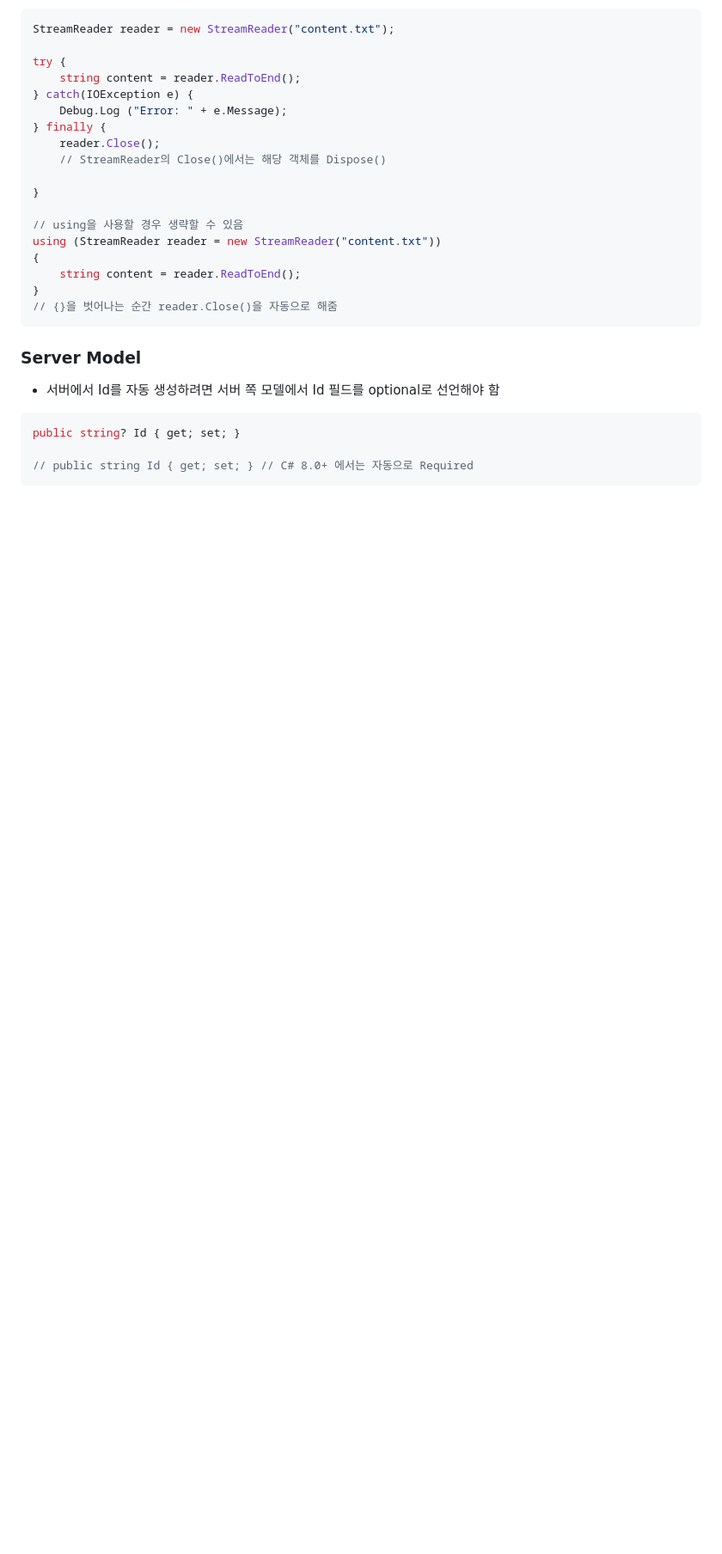
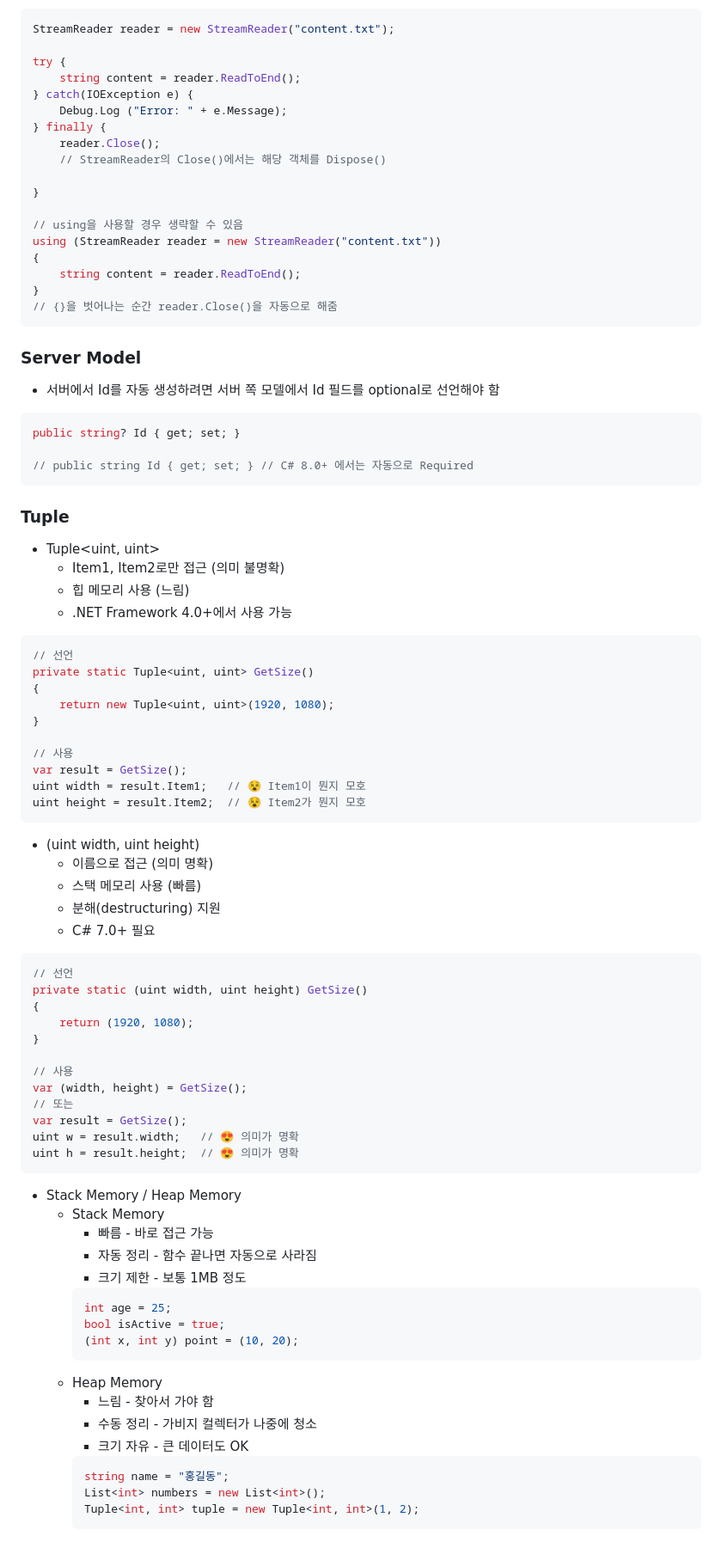
Before and after one commit to HJ0216/TIL, a Markdown page: C#.md, the part around the change. Shown at 86% size. Drawn GitHub-style; blank space fills up the shorter version.

Commit message:
📝Docs: C# 내용 추가
- Tuple

````diff
--- a/C#.md
+++ b/C#.md
@@ -1625,3 +1625,62 @@ public string? Id { get; set; }
 
 // public string Id { get; set; } // C# 8.0+ 에서는 자동으로 Required
 ```
+
+
+
+### Tuple
+* Tuple<uint, uint>
+    * Item1, Item2로만 접근 (의미 불명확)
+    * 힙 메모리 사용 (느림)
+    * .NET Framework 4.0+에서 사용 가능
+```cs
+// 선언
+private static Tuple<uint, uint> GetSize()
+{
+    return new Tuple<uint, uint>(1920, 1080);
+}
+
+// 사용
+var result = GetSize();
+uint width = result.Item1;   // 😵 Item1이 뭔지 모호
+uint height = result.Item2;  // 😵 Item2가 뭔지 모호
+```
+* (uint width, uint height)
+    * 이름으로 접근 (의미 명확)
+    * 스택 메모리 사용 (빠름)
+    * 분해(destructuring) 지원
+    * C# 7.0+ 필요
+```cs
+// 선언
+private static (uint width, uint height) GetSize()
+{
+    return (1920, 1080);
+}
+
+// 사용
+var (width, height) = GetSize();
+// 또는
+var result = GetSize();
+uint w = result.width;   // 😍 의미가 명확
+uint h = result.height;  // 😍 의미가 명확
+```
+
+* Stack Memory / Heap Memory
+    * Stack Memory
+        * 빠름 - 바로 접근 가능
+        * 자동 정리 - 함수 끝나면 자동으로 사라짐
+        * 크기 제한 - 보통 1MB 정도
+        ```cs
+        int age = 25;
+        bool isActive = true;
+        (int x, int y) point = (10, 20);
+        ```
+    * Heap Memory
+        * 느림 - 찾아서 가야 함
+        * 수동 정리 - 가비지 컬렉터가 나중에 청소
+        * 크기 자유 - 큰 데이터도 OK
+        ```cs
+        string name = "홍길동";
+        List<int> numbers = new List<int>();
+        Tuple<int, int> tuple = new Tuple<int, int>(1, 2);
+        ```
````
